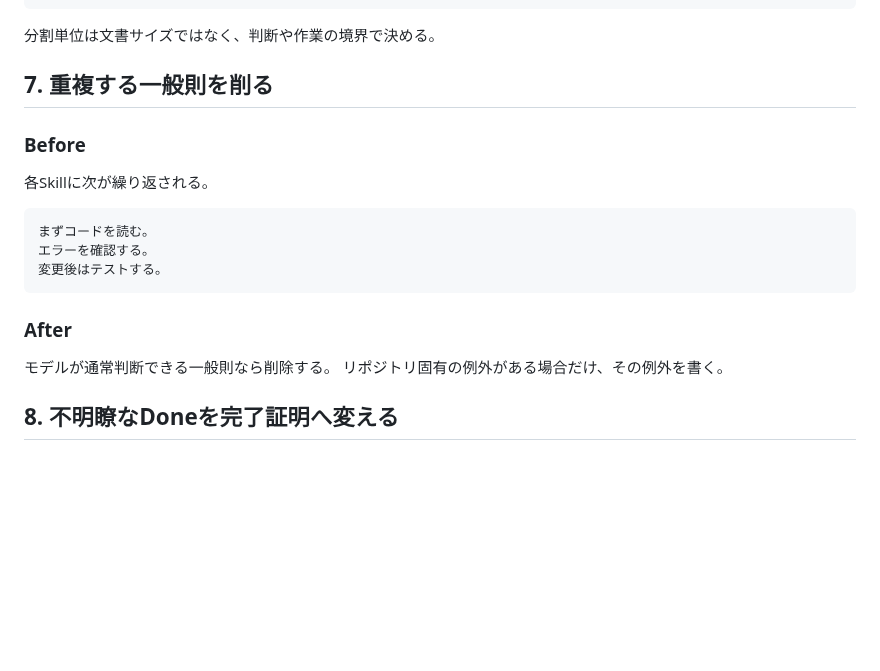
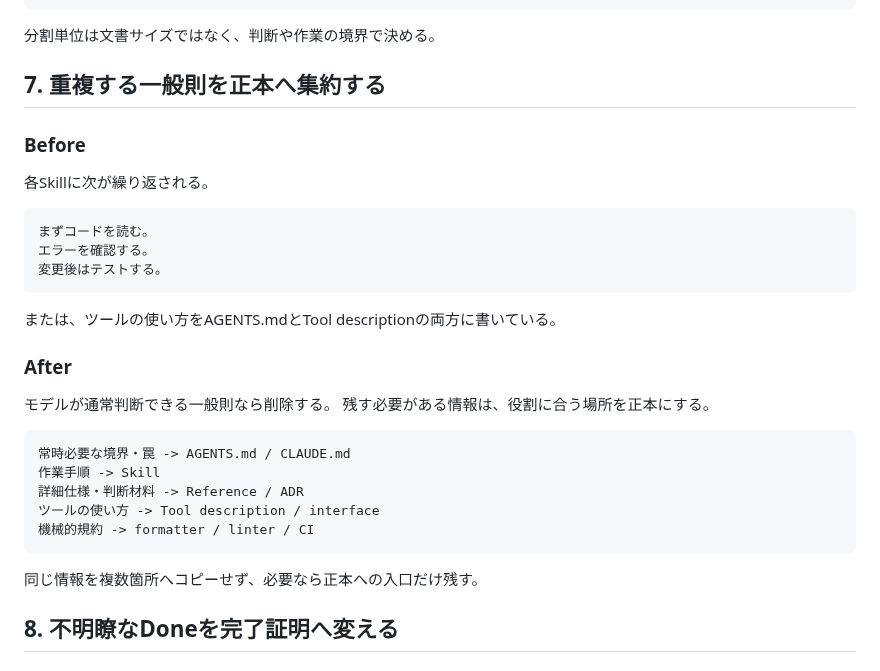
Before and after one commit to u7chan/skill-stash, a Markdown page: frontier-harness-diagnosis/references/improvement-patterns.md, the part around one of its changes. Drawn GitHub-style; blank space fills up the shorter version.

````diff
--- a/frontier-harness-diagnosis/references/improvement-patterns.md
+++ b/frontier-harness-diagnosis/references/improvement-patterns.md
@@ -117,7 +118,7 @@ references/
 
 分割単位は文書サイズではなく、判断や作業の境界で決める。
 
-## 7. 重複する一般則を削る
+## 7. 重複する一般則を正本へ集約する
 
 ### Before
 
@@ -129,10 +130,22 @@ references/
 変更後はテストする。
 ```
 
+または、ツールの使い方をAGENTS.mdとTool descriptionの両方に書いている。
+
 ### After
 
 モデルが通常判断できる一般則なら削除する。
-リポジトリ固有の例外がある場合だけ、その例外を書く。
+残す必要がある情報は、役割に合う場所を正本にする。
+
+```text
+常時必要な境界・罠 -> AGENTS.md / CLAUDE.md
+作業手順 -> Skill
+詳細仕様・判断材料 -> Reference / ADR
+ツールの使い方 -> Tool description / interface
+機械的規約 -> formatter / linter / CI
+```
+
+同じ情報を複数箇所へコピーせず、必要なら正本への入口だけ残す。
 
 ## 8. 不明瞭なDoneを完了証明へ変える
 
````
Also changed, not shown: other parts of frontier-harness-diagnosis/references/improvement-patterns.md (+46 -1 lines).
